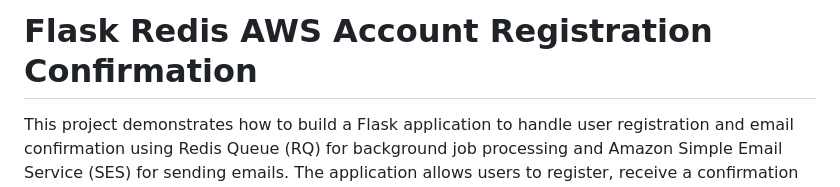
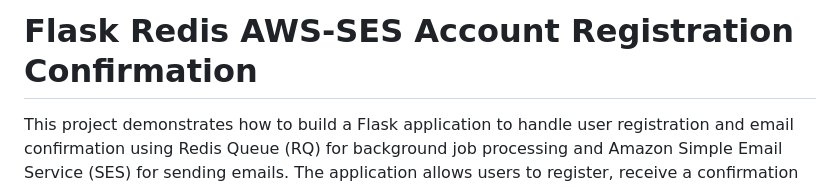
Before and after one commit to MoigeMatino/flask-redis-ses-account-registration-confirmation, a Markdown page: README.md, the part around the change. Rendered like a GitHub page.

Commit message:
doc: update README.md

```diff
--- a/README.md
+++ b/README.md
@@ -1,4 +1,4 @@
-# Flask Redis AWS Account Registration Confirmation
+# Flask Redis AWS-SES Account Registration Confirmation
 This project demonstrates how to build a Flask application to handle user registration and email confirmation using Redis Queue (RQ) for background job processing and Amazon Simple Email Service (SES) for sending emails. The application allows users to register, receive a confirmation email, and confirm their email address.
 
 ## Table of Contents
```
